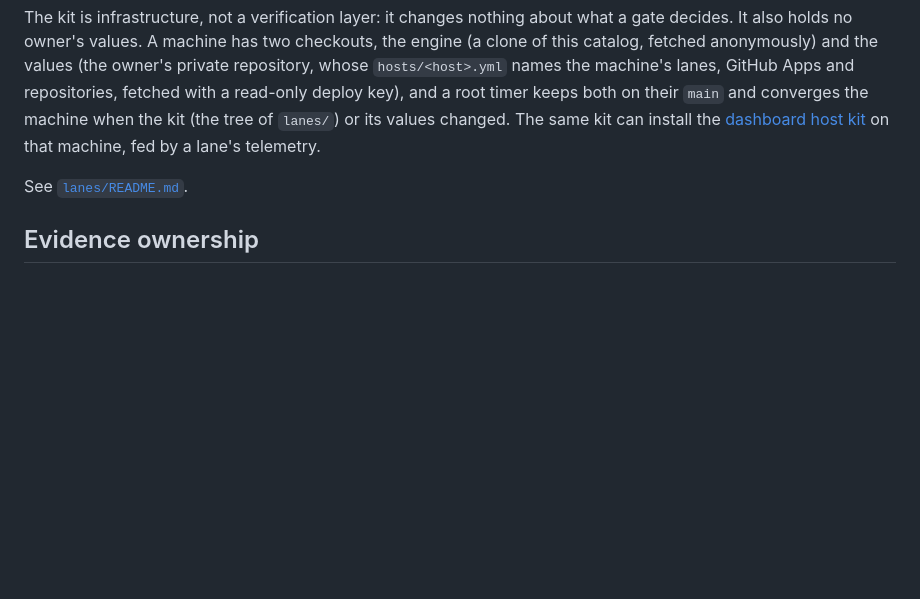
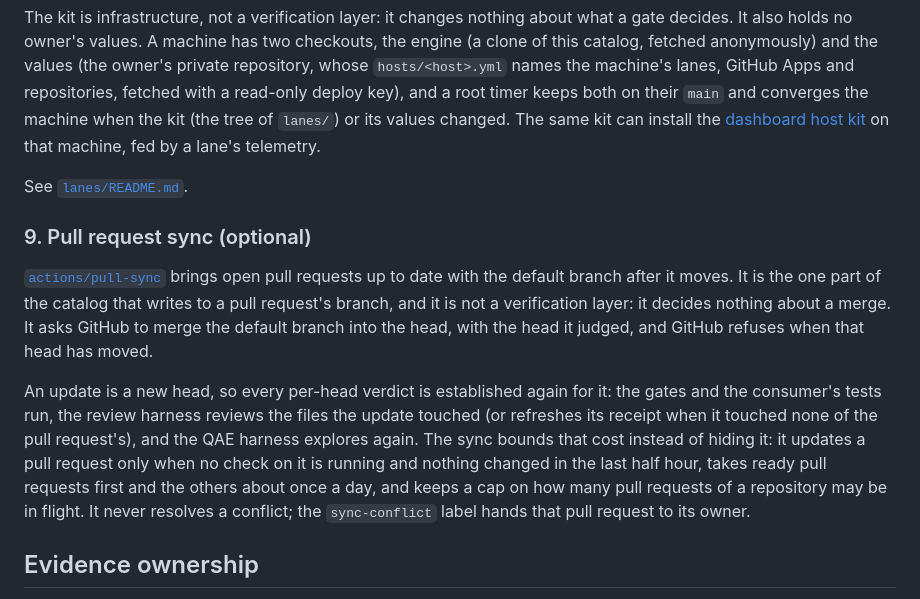
Before and after one commit to Greenbauer/vibe-verifier, a Markdown page: docs/architecture.md, the part around the change. Rendered like a GitHub page; blank space fills up the shorter version.

```diff
--- a/docs/architecture.md
+++ b/docs/architecture.md
@@ -168,6 +168,12 @@ The kit is infrastructure, not a verification layer: it changes nothing about wh
 
 See [`lanes/README.md`](../lanes/README.md).
 
+### 9. Pull request sync (optional)
+
+[`actions/pull-sync`](../actions/pull-sync/README.md) brings open pull requests up to date with the default branch after it moves. It is the one part of the catalog that writes to a pull request's branch, and it is not a verification layer: it decides nothing about a merge. It asks GitHub to merge the default branch into the head, with the head it judged, and GitHub refuses when that head has moved.
+
+An update is a new head, so every per-head verdict is established again for it: the gates and the consumer's tests run, the review harness reviews the files the update touched (or refreshes its receipt when it touched none of the pull request's), and the QAE harness explores again. The sync bounds that cost instead of hiding it: it updates a pull request only when no check on it is running and nothing changed in the last half hour, takes ready pull requests first and the others about once a day, and keeps a cap on how many pull requests of a repository may be in flight. It never resolves a conflict; the `sync-conflict` label hands that pull request to its owner.
+
 ## Evidence ownership
 
 A recurring pattern is that the workflow declares the values that determine what is being judged, while the model supplies observations about that subject.
```
Also changed, not shown: README.md (+5 -0 lines), docs/threat-model.md (+2 -0 lines).
